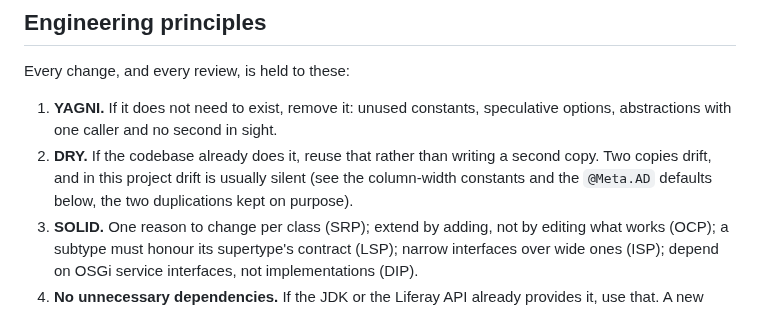
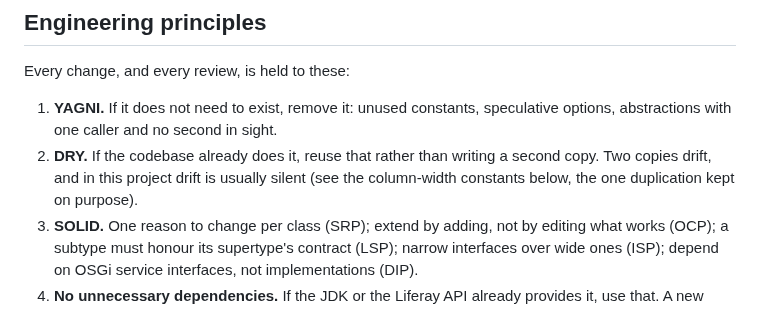
Before and after one commit to TensorOpt/liferay-search-eval-logger, a Markdown page: CLAUDE.md, the part around the change. Rendered like a GitHub page.

Commit message:
docs(TO-95): the @Meta.AD defaults are no longer a kept duplication
Principle 2 in CLAUDE.md still named the configuration defaults as one of
the two duplications kept on purpose. Since TO-95 builds them from the
annotations, the column-width constants are the only one left.

Co-Authored-By: Claude Opus 5.5 <noreply@anthropic.com>

```diff
--- a/CLAUDE.md
+++ b/CLAUDE.md
@@ -7,7 +7,7 @@ This file provides guidance to Claude Code (claude.ai/code) when working with co
 Every change, and every review, is held to these:
 
 1. **YAGNI.** If it does not need to exist, remove it: unused constants, speculative options, abstractions with one caller and no second in sight.
-2. **DRY.** If the codebase already does it, reuse that rather than writing a second copy. Two copies drift, and in this project drift is usually silent (see the column-width constants and the `@Meta.AD` defaults below, the two duplications kept on purpose).
+2. **DRY.** If the codebase already does it, reuse that rather than writing a second copy. Two copies drift, and in this project drift is usually silent (see the column-width constants below, the one duplication kept on purpose).
 3. **SOLID.** One reason to change per class (SRP); extend by adding, not by editing what works (OCP); a subtype must honour its supertype's contract (LSP); narrow interfaces over wide ones (ISP); depend on OSGi service interfaces, not implementations (DIP).
 4. **No unnecessary dependencies.** If the JDK or the Liferay API already provides it, use that. A new third-party jar needs a reason that neither can meet.
 5. **Succinct, readable code.** If it fits on one line, it is one line. No ceremony that does not carry meaning.
```
